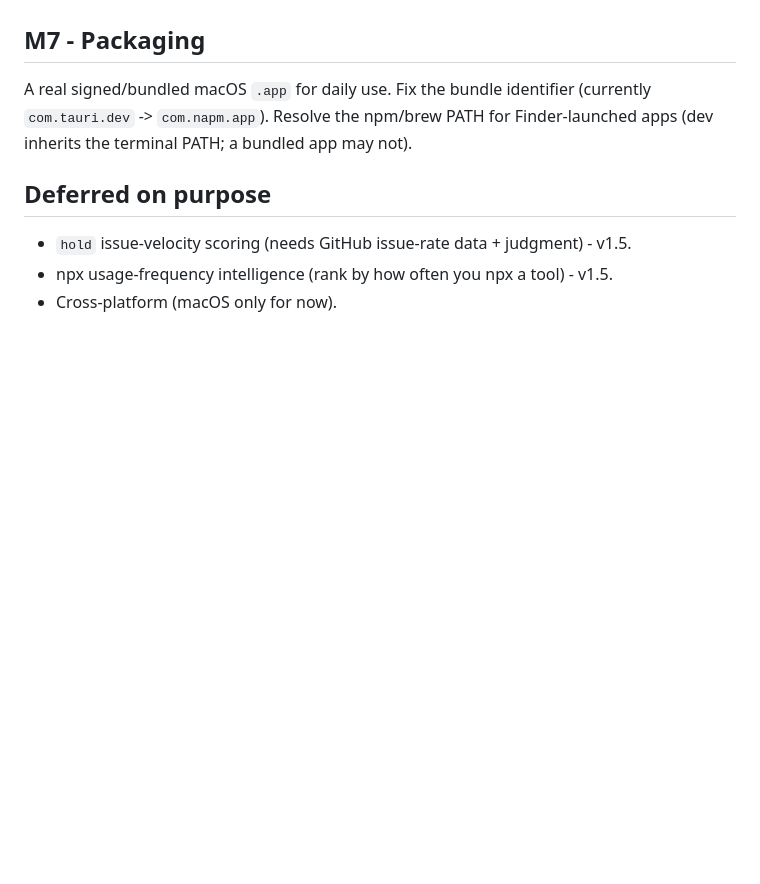
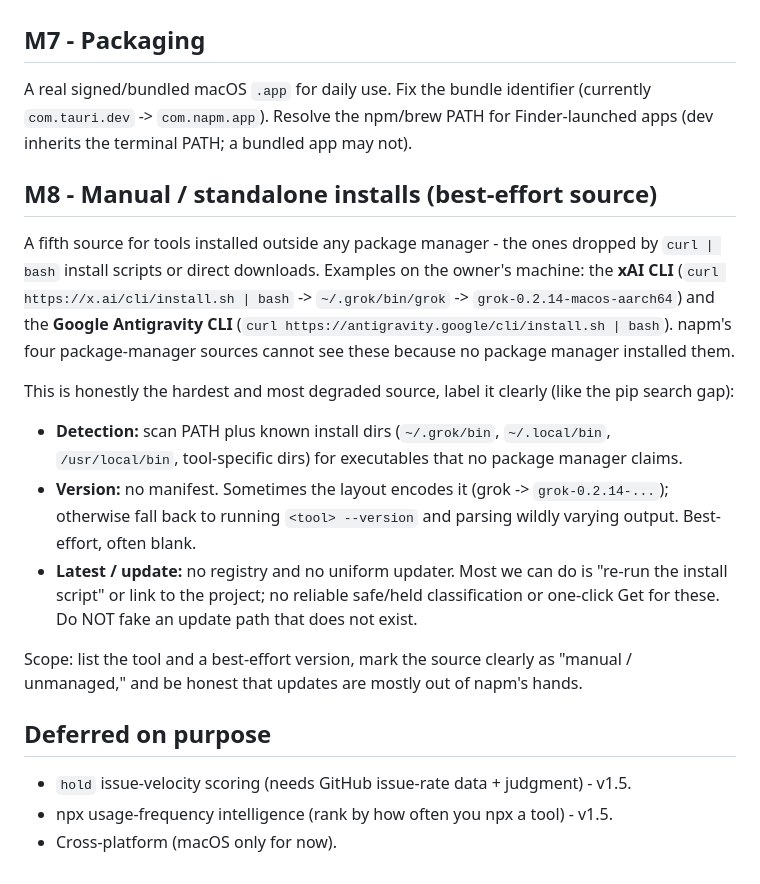
Before and after one commit to umzcio/napm, a Markdown page: docs/ROADMAP.md, the part around the change. Drawn GitHub-style; blank space fills up the shorter version.

Commit message:
docs: add M8 - manual/standalone install tracking (best-effort source)

```diff
--- a/docs/ROADMAP.md
+++ b/docs/ROADMAP.md
@@ -97,6 +97,33 @@ A real signed/bundled macOS `.app` for daily use. Fix the bundle identifier
 (currently `com.tauri.dev` -> `com.napm.app`). Resolve the npm/brew PATH for
 Finder-launched apps (dev inherits the terminal PATH; a bundled app may not).
 
+## M8 - Manual / standalone installs (best-effort source)
+
+A fifth source for tools installed outside any package manager - the ones
+dropped by `curl | bash` install scripts or direct downloads. Examples on the
+owner's machine: the **xAI CLI** (`curl https://x.ai/cli/install.sh | bash` ->
+`~/.grok/bin/grok` -> `grok-0.2.14-macos-aarch64`) and the **Google Antigravity
+CLI** (`curl https://antigravity.google/cli/install.sh | bash`). napm's four
+package-manager sources cannot see these because no package manager installed
+them.
+
+This is honestly the hardest and most degraded source, label it clearly (like
+the pip search gap):
+
+- **Detection:** scan PATH plus known install dirs (`~/.grok/bin`,
+  `~/.local/bin`, `/usr/local/bin`, tool-specific dirs) for executables that no
+  package manager claims.
+- **Version:** no manifest. Sometimes the layout encodes it (grok ->
+  `grok-0.2.14-...`); otherwise fall back to running `<tool> --version` and
+  parsing wildly varying output. Best-effort, often blank.
+- **Latest / update:** no registry and no uniform updater. Most we can do is
+  "re-run the install script" or link to the project; no reliable safe/held
+  classification or one-click Get for these. Do NOT fake an update path that
+  does not exist.
+
+Scope: list the tool and a best-effort version, mark the source clearly as
+"manual / unmanaged," and be honest that updates are mostly out of napm's hands.
+
 ## Deferred on purpose
 
 - `hold` issue-velocity scoring (needs GitHub issue-rate data + judgment) - v1.5.
```
